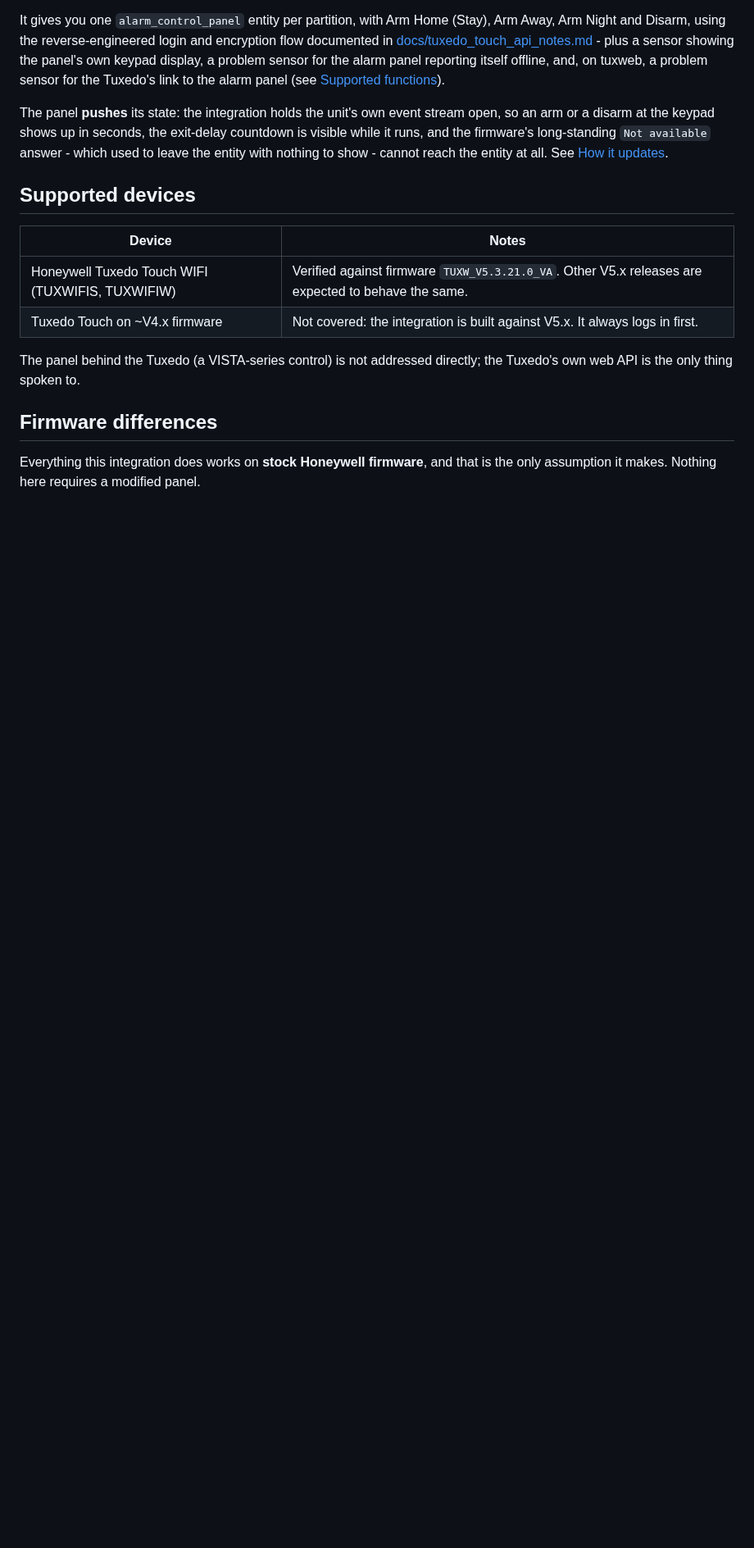
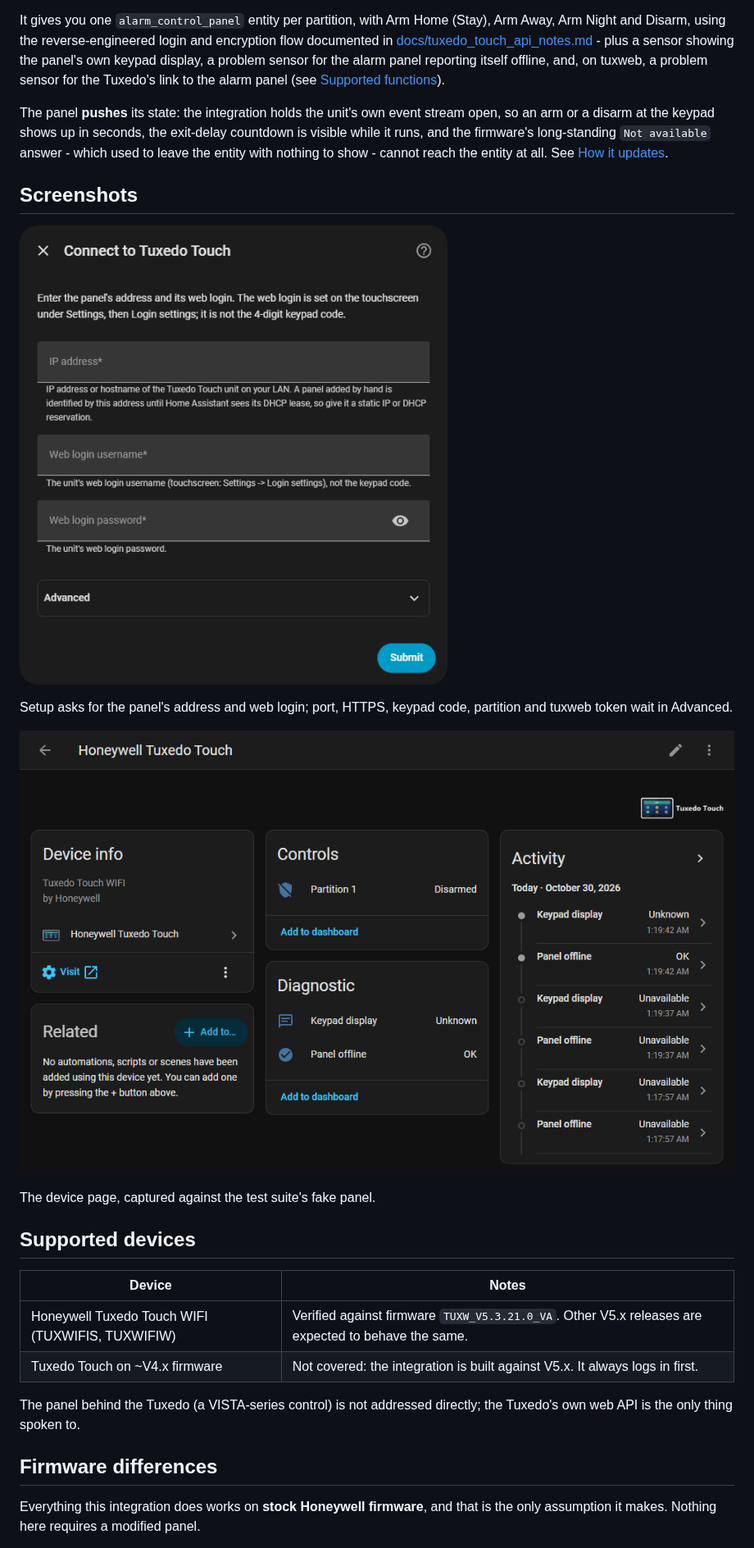
Before and after one commit to heidrickla/ha-tuxedo-touch, a Markdown page: README.md, the part around the change. Shown at 82% size. Drawn GitHub-style; pictures changed too: docs/images/device.png (added), docs/images/setup.png (added); blank space fills up the shorter version.

Commit message:
The README shows the setup screen and the device page

```diff
--- a/README.md
+++ b/README.md
@@ -7,6 +7,16 @@ Local (no cloud) Home Assistant custom integration for the Honeywell Tuxedo Touc
 It gives you one `alarm_control_panel` entity per partition, with Arm Home (Stay), Arm Away, Arm Night and Disarm, using the reverse-engineered login and encryption flow documented in [docs/tuxedo_touch_api_notes.md](docs/tuxedo_touch_api_notes.md) - plus a sensor showing the panel's own keypad display, a problem sensor for the alarm panel reporting itself offline, and, on tuxweb, a problem sensor for the Tuxedo's link to the alarm panel (see [Supported functions](#supported-functions)).
 
 The panel **pushes** its state: the integration holds the unit's own event stream open, so an arm or a disarm at the keypad shows up in seconds, the exit-delay countdown is visible while it runs, and the firmware's long-standing `Not available` answer - which used to leave the entity with nothing to show - cannot reach the entity at all. See [How it updates](#how-it-updates).
+
+## Screenshots
+
+![The Connect to Tuxedo Touch setup screen with the Advanced section collapsed](docs/images/setup.png)
+
+Setup asks for the panel's address and web login; port, HTTPS, keypad code, partition and tuxweb token wait in Advanced.
+
+![The Tuxedo Touch device page with the partition and diagnostic sensors](docs/images/device.png)
+
+The device page, captured against the test suite's fake panel.
 
 ## Supported devices
 
```
